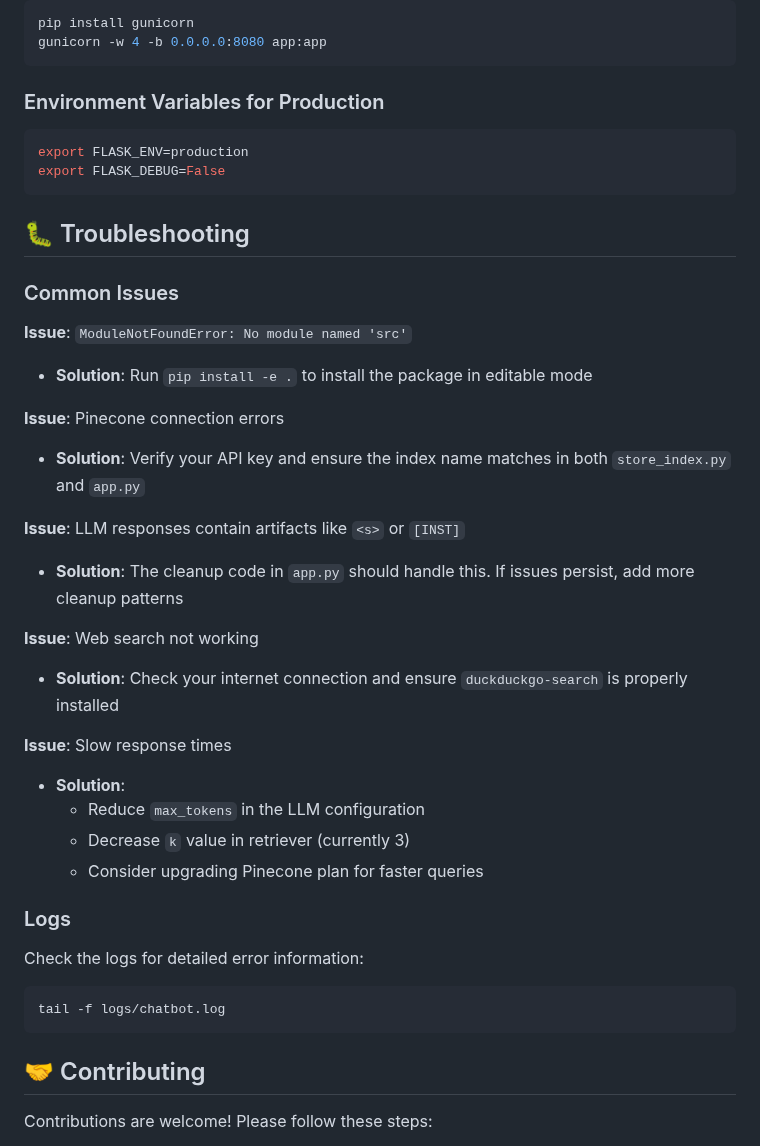
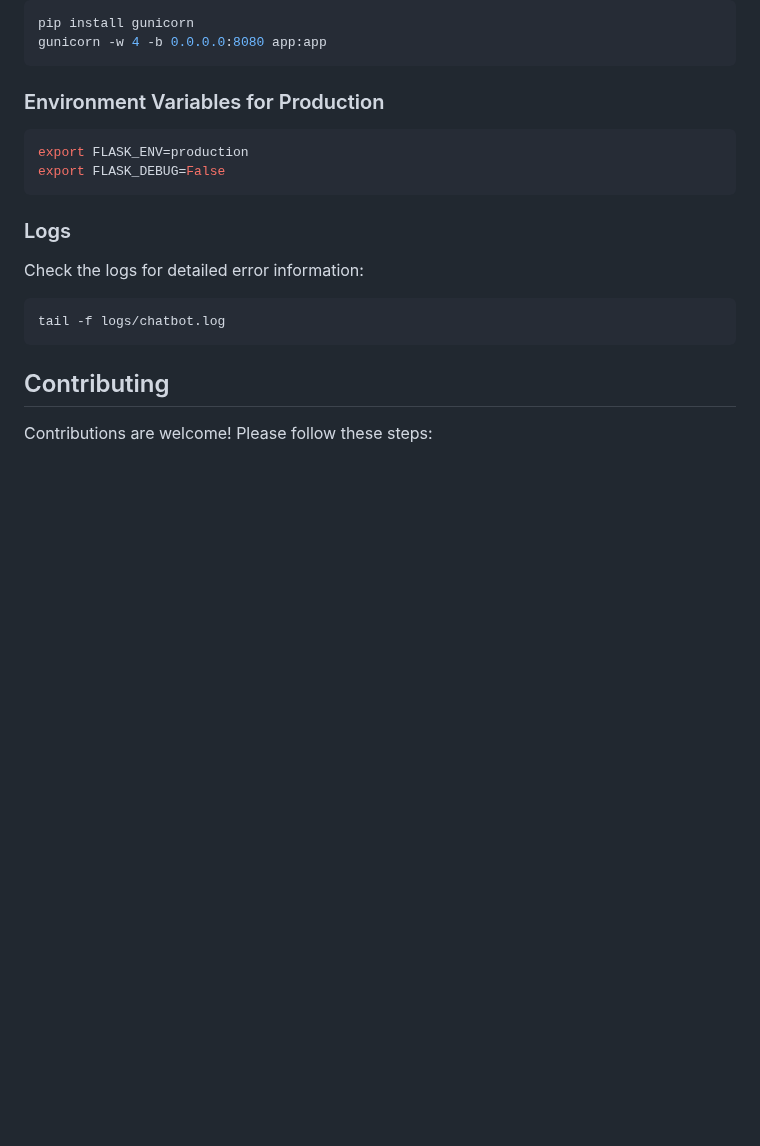
Before and after one commit to baskaran0708/MedicalChatbot-using-RAG, a Markdown page: README.md, the part around one of its changes. Rendered like a GitHub page; blank space fills up the shorter version.

````diff
--- a/README.md
+++ b/README.md
@@ -321,28 +269,6 @@ export FLASK_ENV=production
 export FLASK_DEBUG=False
 ```
 
-## 🐛 Troubleshooting
-
-### Common Issues
-
-**Issue**: `ModuleNotFoundError: No module named 'src'`
-- **Solution**: Run `pip install -e .` to install the package in editable mode
-
-**Issue**: Pinecone connection errors
-- **Solution**: Verify your API key and ensure the index name matches in both `store_index.py` and `app.py`
-
-**Issue**: LLM responses contain artifacts like `<s>` or `[INST]`
-- **Solution**: The cleanup code in `app.py` should handle this. If issues persist, add more cleanup patterns
-
-**Issue**: Web search not working
-- **Solution**: Check your internet connection and ensure `duckduckgo-search` is properly installed
-
-**Issue**: Slow response times
-- **Solution**:
-  - Reduce `max_tokens` in the LLM configuration
-  - Decrease `k` value in retriever (currently 3)
-  - Consider upgrading Pinecone plan for faster queries
-
 ### Logs
 
 Check the logs for detailed error information:
@@ -351,7 +277,7 @@ Check the logs for detailed error information:
 tail -f logs/chatbot.log
 ```
 
-## 🤝 Contributing
+##  Contributing
 
 Contributions are welcome! Please follow these steps:
 
````
Also changed, not shown: other parts of README.md (+19 -71 lines).
